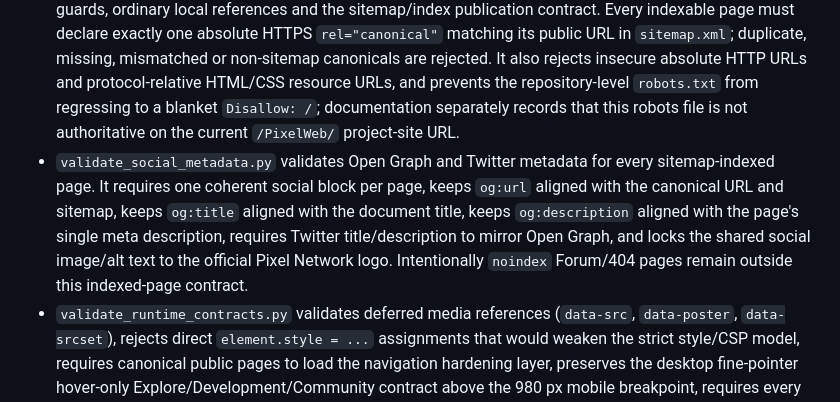
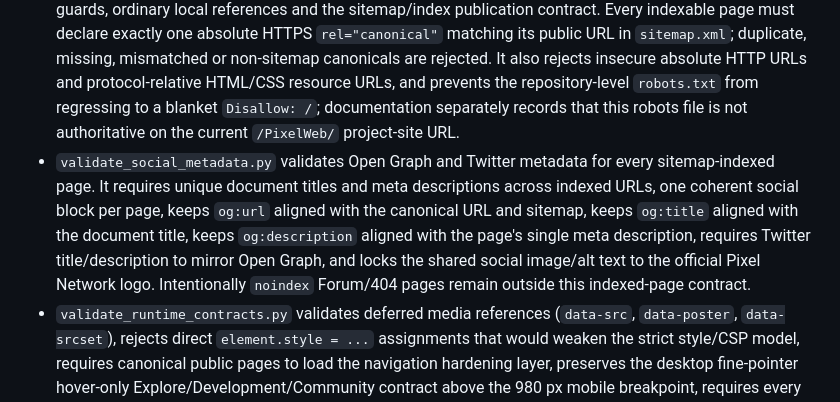
Before and after one commit to xKlezee/PixelWeb, a Markdown page: scripts/README.md, the part around the change. Drawn GitHub-style.

Commit message:
Document unique indexed metadata guard

```diff
--- a/scripts/README.md
+++ b/scripts/README.md
@@ -2,7 +2,7 @@
 
 - `security_scan.py` scans committed text files for common secret material without requiring external dependencies.
 - `validate_site.py` checks top-level HTML integrity, CSP/transport policy, canonical-data publication guards, ordinary local references and the sitemap/index publication contract. Every indexable page must declare exactly one absolute HTTPS `rel="canonical"` matching its public URL in `sitemap.xml`; duplicate, missing, mismatched or non-sitemap canonicals are rejected. It also rejects insecure absolute HTTP URLs and protocol-relative HTML/CSS resource URLs, and prevents the repository-level `robots.txt` from regressing to a blanket `Disallow: /`; documentation separately records that this robots file is not authoritative on the current `/PixelWeb/` project-site URL.
-- `validate_social_metadata.py` validates Open Graph and Twitter metadata for every sitemap-indexed page. It requires one coherent social block per page, keeps `og:url` aligned with the canonical URL and sitemap, keeps `og:title` aligned with the document title, keeps `og:description` aligned with the page's single meta description, requires Twitter title/description to mirror Open Graph, and locks the shared social image/alt text to the official Pixel Network logo. Intentionally `noindex` Forum/404 pages remain outside this indexed-page contract.
+- `validate_social_metadata.py` validates Open Graph and Twitter metadata for every sitemap-indexed page. It requires unique document titles and meta descriptions across indexed URLs, one coherent social block per page, keeps `og:url` aligned with the canonical URL and sitemap, keeps `og:title` aligned with the document title, keeps `og:description` aligned with the page's single meta description, requires Twitter title/description to mirror Open Graph, and locks the shared social image/alt text to the official Pixel Network logo. Intentionally `noindex` Forum/404 pages remain outside this indexed-page contract.
 - `validate_runtime_contracts.py` validates deferred media references (`data-src`, `data-poster`, `data-srcset`), rejects direct `element.style = ...` assignments that would weaken the strict style/CSP model, requires canonical public pages to load the navigation hardening layer, preserves the desktop fine-pointer hover-only Explore/Development/Community contract above the 980 px mobile breakpoint, requires every detailed `guide-*.html` fallback navbar to mark exactly `guides.html` as `aria-current="page"`, rejects any local same-page or cross-page fragment link whose target `id` does not exist in the destination top-level HTML document, and requires the main `guides.html` library to contain exactly one primary `data-guide-entry` for every detailed `guide-*.html` page with no duplicate or orphan entries.
 - `validate_accessibility.py` checks baseline document structure: language, viewport, non-empty titles, exactly one `<main>`, descriptions on indexable pages, explicit `alt` attributes on images, accessible naming for visible `input`/`textarea` controls through an associated `<label>`, `aria-label` or valid `aria-labelledby` reference, and explicit valid `scope` semantics on every table header cell.
 - `validate_player_facing_copy.py` rejects known repository-test, database-path, wiring, deployment and implementation-only phrases from browser-public root HTML/JavaScript and public data files while deliberately allowing legitimate evidence labels, formulas, stat keys and player commands.
```
